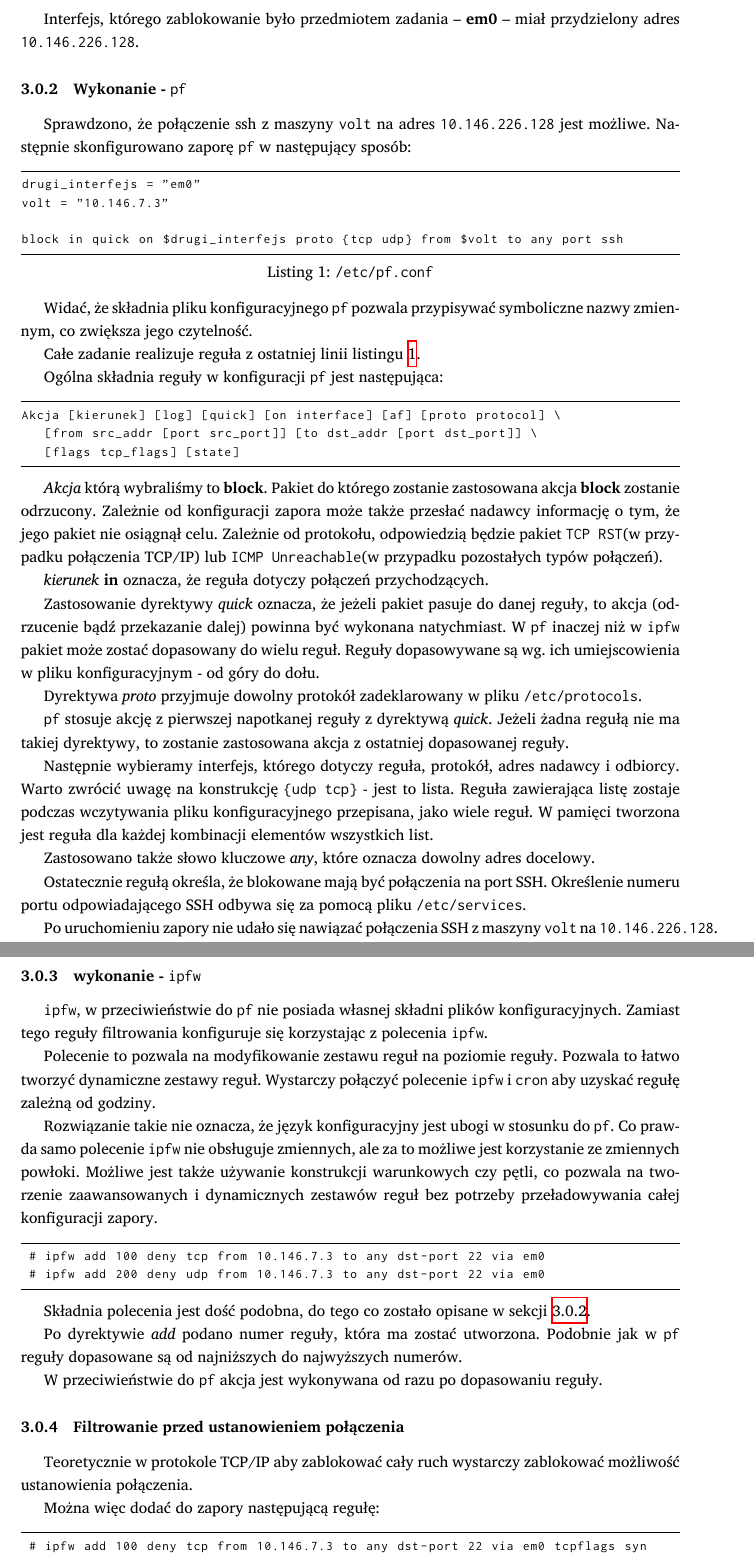
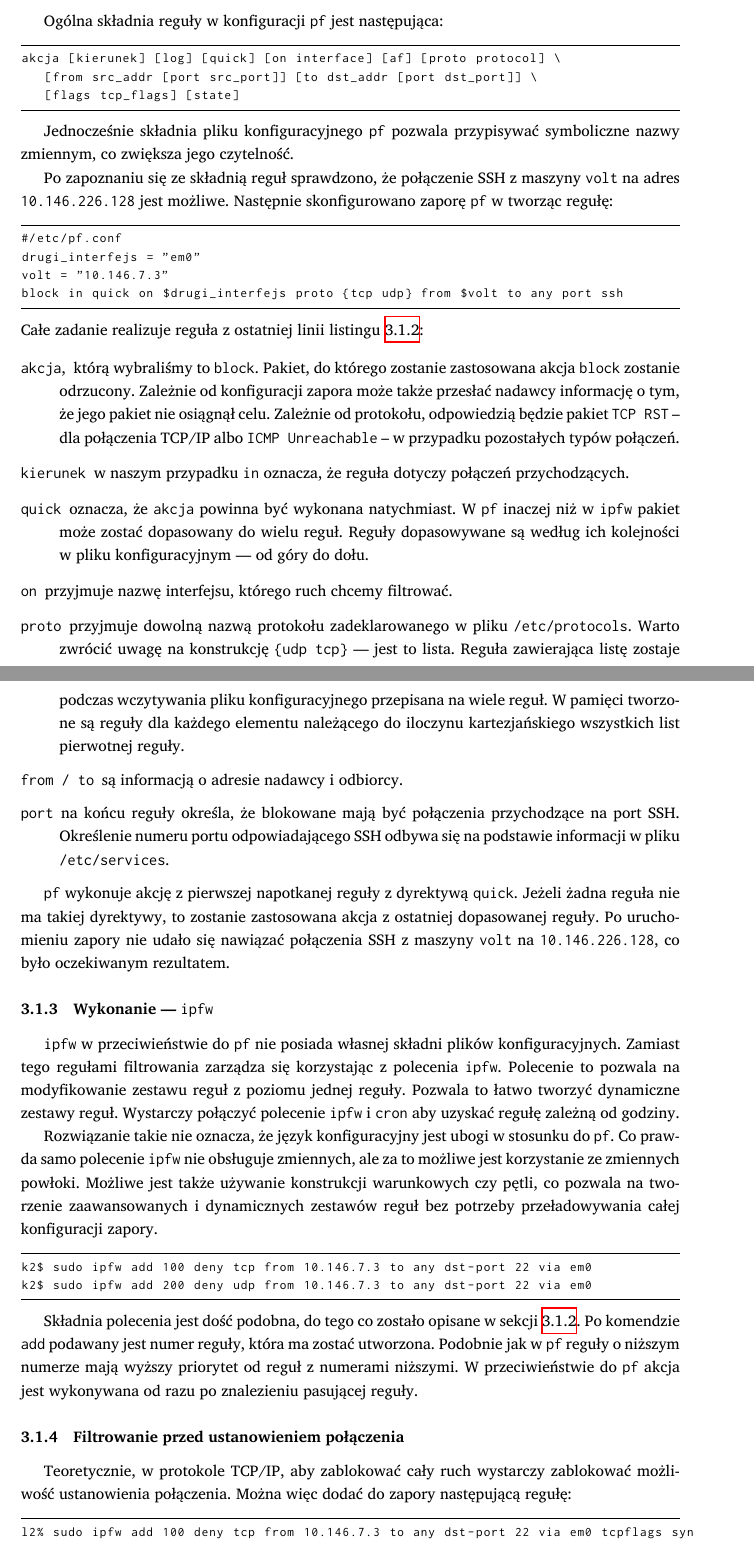
Before and after one commit to student-tomasz/skl-sprawozdanie-firewall, a LaTeX document (sprawozdanie-firewall.tex, which reads sprawozdanie-ato.sty, tex/bezstanowe.tex): two parts of pages 3 and 4 of 7, joined at a grey line, cut at the place of the change. Compiled offline with XeLaTeX; a missing font is replaced by an installed copy or a similar font.

Commit message:
Poprawki do właściwych rozdziałów

```diff
--- a/sprawozdanie-ato.sty
+++ b/sprawozdanie-ato.sty
@@ -58,9 +58,9 @@
 \newcommand{\pf}{\texttt{pf}}
 
 % nazwy maszyn
-\newcommand{\volt}{\texttt{\textbf{volt}}}
-\newcommand{\kdwa}{\texttt{\textbf{k2}}}
-\newcommand{\kpiec}{\texttt{\textbf{k5}}}
+\newcommand{\volt}{\texttt{\texttt{volt}}}
+\newcommand{\kdwa}{\texttt{\texttt{k2}}}
+\newcommand{\kpiec}{\texttt{\texttt{k5}}}
 
 % protokoły
 \newcommand{\eth}{Ethernet}
@@ -69,5 +69,6 @@
 \newcommand{\wifi}{Wi\dywiz Fi}
 
 % interfejsy
-\newcommand{\emo}{\textbf{em0}}
+\newcommand{\emo}{\texttt{em0}}
 \newcommand{\emoip}{\texttt{10.146.226.128}}
+\newcommand{\pos}{\texttt{80}}
--- a/tex/bezstanowe.tex
+++ b/tex/bezstanowe.tex
@@ -7,4 +16,3 @@ Zadanie zrealizowaliśmy w programie \ipfw{} oraz \pf.
-Interfejs, którego zablokowanie było przedmiotem zadania -- \emo{} -- miał przydzielony adres \emoip{}.
 
 % k1% ifconfig
 % vr0: flags=8843<UP,BROADCAST,RUNNING,SIMPLEX,MULTICAST> metric 0 mtu 1500
@@ -18,95 +26,117 @@ Interfejs, którego zablokowanie było przedmiotem zadania -- \emo{} -- miał pr
 %         options=3<RXCSUM,TXCSUM>
 %         inet 127.0.0.1 netmask 255.0.0.0
 % em0: flags=8843<UP,BROADCAST,RUNNING,SIMPLEX,MULTICAST> metric 0 mtu 1500
-%         options=209b<RXCSUM,TXCSUM,VLAN_MTU,VLAN_HWTAGGING,VLAN_HWCSUM,WOL_MAGIC
-% >
+%         options=209b<RXCSUM,TXCSUM,VLAN_MTU,VLAN_HWTAGGING,VLAN_HWCSUM,WOL_MAGIC>
 %         ether 00:1b:21:07:c9:8e
 %         inet 10.146.226.128 netmask 255.255.0.0 broadcast 10.146.255.255
 %         media: Ethernet autoselect (1000baseT <full-duplex>)
 %         status: active
 
-\subsubsection{Wykonanie - \pf{}}
-\label{ss2:pf}
-Sprawdzono, że połączenie ssh z maszyny \volt{} na adres \emoip{} jest możliwe.
-Następnie skonfigurowano zaporę \pf{} w następujący sposób:
 
-\begin{lstlisting}[caption={\texttt{/etc/pf.conf}},label=pfconf]
-drugi_interfejs = "em0"
-volt = "10.146.7.3"
-
-block in quick on $drugi_interfejs proto {tcp udp} from $volt to any port ssh
-\end{lstlisting}
-
-Widać, że składnia pliku konfiguracyjnego \pf{} pozwala przypisywać symboliczne nazwy zmiennym, co zwiększa jego czytelność.
-
-Całe zadanie realizuje reguła z ostatniej linii listingu \ref{pfconf}.
+\subsubsection{Wykonanie --- \pf}
+\label{bezstanowa:pf}
 
 Ogólna składnia reguły w konfiguracji \pf{} jest następująca:
 
 \begin{lstlisting}
-Akcja [kierunek] [log] [quick] [on interface] [af] [proto protocol] \
+akcja [kierunek] [log] [quick] [on interface] [af] [proto protocol] \
    [from src_addr [port src_port]] [to dst_addr [port dst_port]] \
    [flags tcp_flags] [state]
 \end{lstlisting}
 
-\emph{Akcja} którą wybraliśmy to \textbf{block}.
-Pakiet do którego zostanie zastosowana akcja \textbf{block} zostanie odrzucony.
-Zależnie od konfiguracji zapora może także przesłać nadawcy informację o tym, że jego pakiet nie osiągnął celu.
-Zależnie od protokołu, odpowiedzią będzie pakiet \texttt{TCP RST}(w przypadku połączenia \tcp{}) lub \texttt{ICMP Unreachable}(w przypadku pozostałych typów połączeń).
+Jednocześnie składnia pliku konfiguracyjnego \pf{} pozwala przypisywać
+symboliczne nazwy zmiennym, co zwiększa jego czytelność.
 
-\emph{kierunek} \textbf{in} oznacza, że reguła dotyczy połączeń przychodzących.
+Po zapoznaniu się ze składnią reguł sprawdzono, że połączenie \ssh{} z maszyny
+\volt{} na adres \emoip{} jest możliwe. Następnie skonfigurowano zaporę \pf{} w
+tworząc regułę:
 
-Zastosowanie dyrektywy \emph{quick} oznacza, że jeżeli pakiet pasuje do danej reguły, to akcja (odrzucenie bądź przekazanie dalej) powinna być wykonana natychmiast.
-W \pf{} inaczej niż w \ipfw{} pakiet może zostać dopasowany do wielu reguł.
-Reguły dopasowywane są wg. ich umiejscowienia w pliku konfiguracyjnym - od góry do dołu.
+\begin{lstlisting}[label=bezstanowa:pf.conf]
+#/etc/pf.conf
+drugi_interfejs = "em0"
+volt = "10.146.7.3"
+block in quick on $drugi_interfejs proto {tcp udp} from $volt to any port ssh
+\end{lstlisting}
 
-Dyrektywa \emph{proto} przyjmuje dowolny protokół zadeklarowany w pliku \texttt{/etc/protocols}.
+\noindent Całe zadanie realizuje reguła z ostatniej linii listingu
+\ref{bezstanowa:pf.conf}:
 
-\pf{} stosuje akcję z pierwszej napotkanej reguły z dyrektywą \emph{quick}.
-Jeżeli żadna regułą nie ma takiej dyrektywy, to zostanie zastosowana akcja z ostatniej dopasowanej reguły.
+\begin{description}
 
-Następnie wybieramy interfejs, którego dotyczy reguła, protokół, adres nadawcy i odbiorcy.
-Warto zwrócić uwagę na konstrukcję \texttt{\{udp tcp\}} - jest to lista.
-Reguła zawierająca listę zostaje podczas wczytywania pliku konfiguracyjnego przepisana, jako wiele reguł.
-W pamięci tworzona jest reguła dla każdej kombinacji elementów wszystkich list.
+\item[\texttt{akcja}\textnormal{,}] którą wybraliśmy to \texttt{block}. Pakiet,
+do którego zostanie zastosowana akcja \texttt{block} zostanie odrzucony.
+Zależnie od konfiguracji zapora może także przesłać nadawcy informację o tym, że
+jego pakiet nie osiągnął celu. Zależnie od protokołu, odpowiedzią będzie pakiet
+\texttt{TCP RST} -- dla połączenia \tcp{} albo \texttt{ICMP Unreachable} -- w
+przypadku pozostałych typów połączeń.
 
-Zastosowano także słowo kluczowe \emph{any}, które oznacza dowolny adres docelowy.
+\item[\texttt{kierunek}] w naszym przypadku \texttt{in} oznacza, że reguła
+dotyczy połączeń przychodzących.
 
-Ostatecznie regułą określa, że blokowane mają być połączenia na port \ssh{}.
-Określenie numeru portu odpowiadającego \ssh{} odbywa się za pomocą pliku \texttt{/etc/services}.
+\item[\texttt{quick}] oznacza, że \texttt{akcja} powinna być wykonana
+natychmiast. W \pf{} inaczej niż w \ipfw{} pakiet może zostać dopasowany do
+wielu reguł. Reguły dopasowywane są według ich kolejności w pliku
+konfiguracyjnym --- od góry do dołu.
 
-Po uruchomieniu zapory nie udało się nawiązać połączenia \ssh{} z maszyny \volt{} na \emoip{}.
+\item[\texttt{on}] przyjmuje nazwę interfejsu, którego ruch chcemy filtrować.
 
-\subsubsection{wykonanie - \ipfw{}}
-\label{ss2:ipfw}
-\ipfw{}, w przeciwieństwie do \pf{} nie posiada własnej składni plików konfiguracyjnych.
-Zamiast tego reguły filtrowania konfiguruje się korzystając z polecenia \texttt{ipfw}.
+\item[\texttt{proto}] przyjmuje dowolną nazwą protokołu zadeklarowanego w pliku
+\texttt{/etc/protocols}. Warto zwrócić uwagę na konstrukcję \texttt{\{udp tcp\}}
+--- jest to lista. Reguła zawierająca listę zostaje podczas wczytywania pliku
+konfiguracyjnego przepisana na wiele reguł. W pamięci tworzone są reguły dla
+każdego elementu należącego do iloczynu kartezjańskiego wszystkich list
+pierwotnej reguły.
 
-Polecenie to pozwala na modyfikowanie zestawu reguł na poziomie reguły.
-Pozwala to łatwo tworzyć dynamiczne zestawy reguł.
-Wystarczy połączyć polecenie \ipfw{} i \cron{} aby uzyskać regułę zależną od godziny.
+\item[\texttt{from / to}] są informacją o adresie nadawcy i~odbiorcy.
 
-Rozwiązanie takie nie oznacza, że język konfiguracyjny jest ubogi w stosunku do \pf{}.
-Co prawda samo polecenie \ipfw{} nie obsługuje zmiennych, ale za to możliwe jest korzystanie ze zmiennych powłoki.
-Możliwe jest także używanie konstrukcji warunkowych czy pętli, co pozwala na tworzenie zaawansowanych i dynamicznych zestawów reguł bez potrzeby przeładowywania całej konfiguracji zapory.
+\item[\texttt{port}] na końcu reguły określa, że blokowane mają być połączenia
+przychodzące na port \ssh{}. Określenie numeru portu odpowiadającego \ssh{}
+odbywa się na podstawie informacji w pliku \texttt{/etc/services}.
+
+\end{description}
+
+\pf{} wykonuje akcję z pierwszej napotkanej reguły z dyrektywą \texttt{quick}.
+Jeżeli żadna reguła nie ma takiej dyrektywy, to zostanie zastosowana akcja z
+ostatniej dopasowanej reguły. Po uruchomieniu zapory nie udało się nawiązać
+połączenia \ssh{} z maszyny \volt{} na \emoip{}, co było oczekiwanym rezultatem.
+
+
+\subsubsection{Wykonanie --- \ipfw{}}
+\label{bezstanowa:ipfw}
+
+\ipfw{} w przeciwieństwie do \pf{} nie posiada własnej składni plików
+konfiguracyjnych. Zamiast tego regułami filtrowania zarządza się korzystając z
+polecenia \texttt{ipfw}. Polecenie to pozwala na modyfikowanie zestawu reguł z
+poziomu jednej reguły. Pozwala to łatwo tworzyć dynamiczne zestawy reguł.
+Wystarczy połączyć polecenie \ipfw{} i \cron{} aby uzyskać regułę zależną od
+godziny.
+
+Rozwiązanie takie nie oznacza, że język konfiguracyjny jest ubogi w stosunku do
+\pf{}. Co prawda samo polecenie \ipfw{} nie obsługuje zmiennych, ale za to
+możliwe jest korzystanie ze zmiennych powłoki. Możliwe jest także używanie
+konstrukcji warunkowych czy pętli, co pozwala na tworzenie zaawansowanych i
+dynamicznych zestawów reguł bez potrzeby przeładowywania całej konfiguracji
+zapory.
 
 \begin{lstlisting}
- # ipfw add 100 deny tcp from 10.146.7.3 to any dst-port 22 via em0
- # ipfw add 200 deny udp from 10.146.7.3 to any dst-port 22 via em0
+k2$ sudo ipfw add 100 deny tcp from 10.146.7.3 to any dst-port 22 via em0
+k2$ sudo ipfw add 200 deny udp from 10.146.7.3 to any dst-port 22 via em0
 \end{lstlisting}
 
-Składnia polecenia jest dość podobna, do tego co zostało opisane w sekcji \ref{ss2:pf}.
+Składnia polecenia jest dość podobna, do tego co zostało opisane w sekcji
+\ref{bezstanowa:pf}. Po komendzie \texttt{add} podawany jest numer reguły, która
+ma zostać utworzona. Podobnie jak w \pf{} reguły o niższym numerze mają wyższy
+priorytet od reguł z numerami niższymi. W przeciwieństwie do \pf{} akcja jest
+wykonywana od razu po znalezieniu pasującej reguły.
 
-Po dyrektywie \emph{add} podano numer reguły, która ma zostać utworzona.
-Podobnie jak w \pf{} reguły dopasowane są od najniższych do najwyższych numerów.
-
-W przeciwieństwie do \pf{} akcja jest wykonywana od razu po dopasowaniu reguły.
 
 \subsubsection{Filtrowanie przed ustanowieniem połączenia}
-Teoretycznie w protokole \tcp{} aby zablokować cały ruch wystarczy zablokować możliwość ustanowienia połączenia.
 
-Można więc dodać do zapory następującą regułę:
+Teoretycznie, w protokole \tcp{}, aby zablokować cały ruch wystarczy zablokować
+możliwość ustanowienia połączenia. Można więc dodać do zapory następującą
+regułę:
+
 \begin{lstlisting}
- # ipfw add 100 deny tcp from 10.146.7.3 to any dst-port 22 via em0 tcpflags syn
+l2% sudo ipfw add 100 deny tcp from 10.146.7.3 to any dst-port 22 via em0 tcpflags syn
 \end{lstlisting}
 
```
Also changed, not shown: tex/stanowe.tex (+78 -58 lines), tex/bezstanowe.tex (42 more changed lines).
